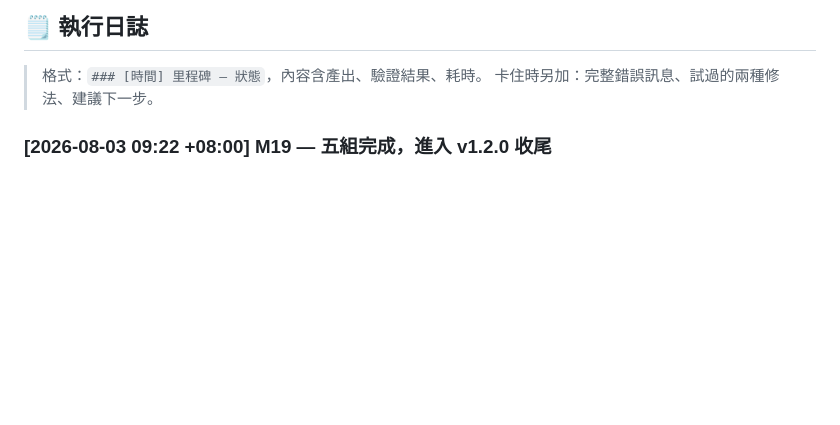
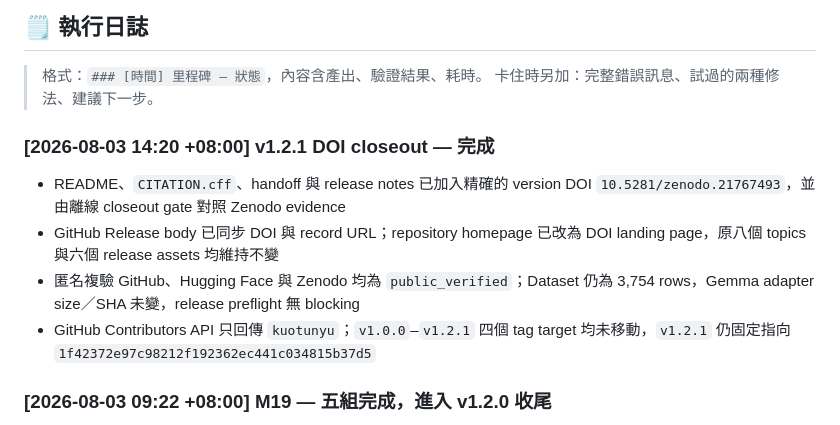
Before and after one commit to kuotunyu/FormosaNLU-Synth, a Markdown page: docs/HANDOFF.md, the part around one of its changes. Rendered like a GitHub page; blank space fills up the shorter version.

Commit message:
Docs: record final DOI audit

```diff
--- a/docs/HANDOFF.md
+++ b/docs/HANDOFF.md
@@ -100,6 +100,17 @@ primary runs，或 M15 的預先登記判準。
 
 > 格式：`### [時間] 里程碑 — 狀態`，內容含產出、驗證結果、耗時。
 > 卡住時另加：完整錯誤訊息、試過的兩種修法、建議下一步。
+
+### [2026-08-03 14:20 +08:00] v1.2.1 DOI closeout — 完成
+
+- README、`CITATION.cff`、handoff 與 release notes 已加入精確的 version DOI
+  `10.5281/zenodo.21767493`，並由離線 closeout gate 對照 Zenodo evidence
+- GitHub Release body 已同步 DOI 與 record URL；repository homepage 已改為 DOI
+  landing page，原八個 topics 與六個 release assets 均維持不變
+- 匿名複驗 GitHub、Hugging Face 與 Zenodo 均為 `public_verified`；Dataset
+  仍為 3,754 rows，Gemma adapter size／SHA 未變，release preflight 無 blocking
+- GitHub Contributors API 只回傳 `kuotunyu`；`v1.0.0`–`v1.2.1` 四個 tag
+  target 均未移動，`v1.2.1` 仍固定指向 `1f42372e97c98212f192362ec441c034815b37d5`
 
 ### [2026-08-03 09:22 +08:00] M19 — 五組完成，進入 v1.2.0 收尾
 
```
Also changed, not shown: other parts of docs/HANDOFF.md (+1 -1 lines), 1 other file.
